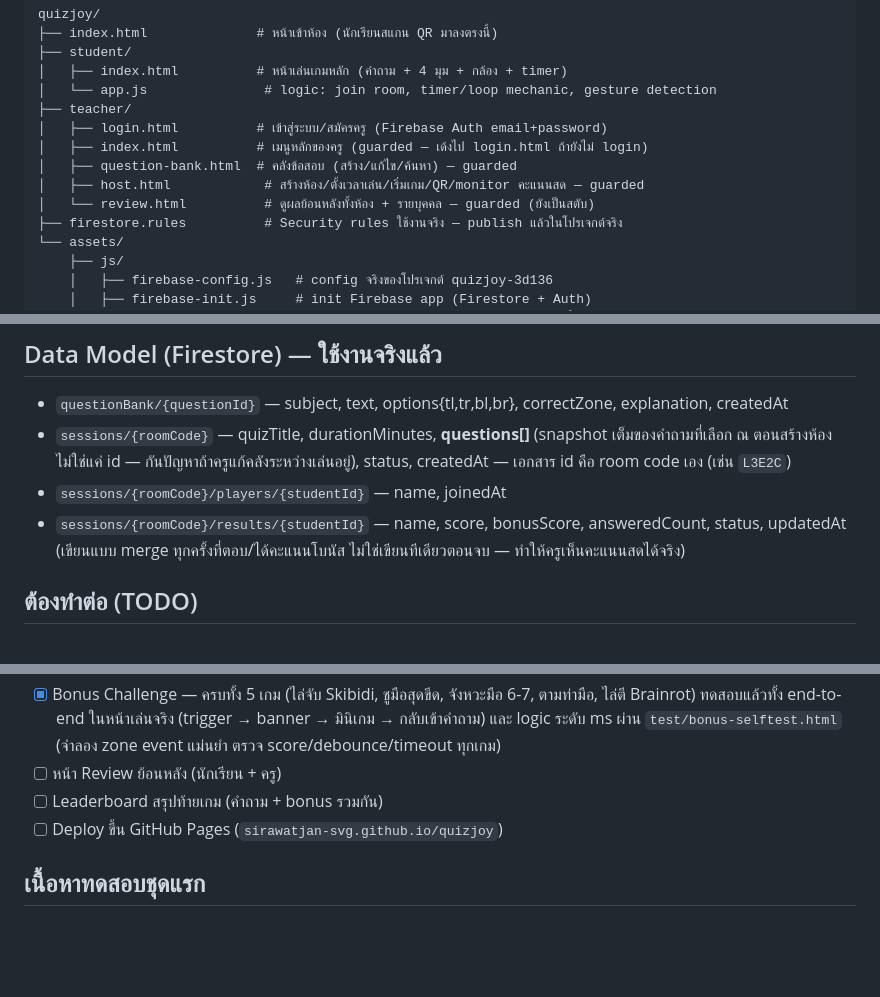
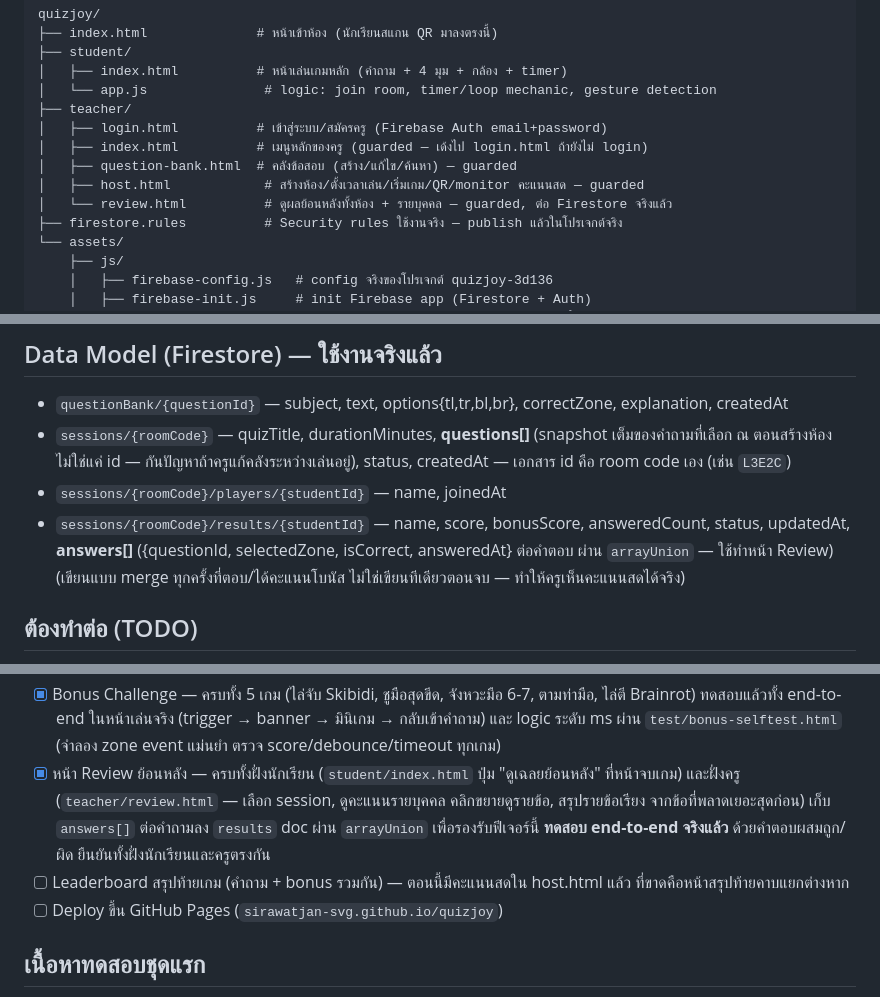
Before and after one commit to sirawatjan-svg/quizjoy, a Markdown page: README.md, 3 parts joined by grey strips. Rendered like a GitHub page; blank space fills up the shorter version.

Commit message:
Update README: retrospective review is built and verified
Co-Authored-By: Claude Sonnet 5 <noreply@anthropic.com>

```diff
--- a/README.md
+++ b/README.md
@@ -29,7 +29,7 @@ quizjoy/
 │   ├── index.html          # เมนูหลักของครู (guarded — เด้งไป login.html ถ้ายังไม่ login)
 │   ├── question-bank.html  # คลังข้อสอบ (สร้าง/แก้ไข/ค้นหา) — guarded
 │   ├── host.html            # สร้างห้อง/ตั้งเวลาเล่น/เริ่มเกม/QR/monitor คะแนนสด — guarded
-│   └── review.html          # ดูผลย้อนหลังทั้งห้อง + รายบุคคล — guarded (ยังเป็นสตับ)
+│   └── review.html          # ดูผลย้อนหลังทั้งห้อง + รายบุคคล — guarded, ต่อ Firestore จริงแล้ว
 ├── firestore.rules          # Security rules ใช้งานจริง — publish แล้วในโปรเจกต์จริง
 └── assets/
     ├── js/
@@ -54,7 +54,8 @@ test/
 - `sessions/{roomCode}` — quizTitle, durationMinutes, **questions[]** (snapshot เต็มของคำถามที่เลือก ณ ตอนสร้างห้อง
   ไม่ใช่แค่ id — กันปัญหาถ้าครูแก้คลังระหว่างเล่นอยู่), status, createdAt — เอกสาร id คือ room code เอง (เช่น `L3E2C`)
 - `sessions/{roomCode}/players/{studentId}` — name, joinedAt
-- `sessions/{roomCode}/results/{studentId}` — name, score, bonusScore, answeredCount, status, updatedAt
+- `sessions/{roomCode}/results/{studentId}` — name, score, bonusScore, answeredCount, status, updatedAt,
+  **answers[]** ({questionId, selectedZone, isCorrect, answeredAt} ต่อคำตอบ ผ่าน `arrayUnion` — ใช้ทำหน้า Review)
   (เขียนแบบ merge ทุกครั้งที่ตอบ/ได้คะแนนโบนัส ไม่ใช่เขียนทีเดียวตอนจบ — ทำให้ครูเห็นคะแนนสดได้จริง)
 
 ## ต้องทำต่อ (TODO)
@@ -85,8 +86,11 @@ test/
 - [x] Bonus Challenge — ครบทั้ง 5 เกม (ไล่จับ Skibidi, ชูมือสุดขีด, จังหวะมือ 6-7, ตามท่ามือ, ไล่ตี Brainrot)
       ทดสอบแล้วทั้ง end-to-end ในหน้าเล่นจริง (trigger → banner → มินิเกม → กลับเข้าคำถาม) และ logic ระดับ ms
       ผ่าน `test/bonus-selftest.html` (จำลอง zone event แม่นยำ ตรวจ score/debounce/timeout ทุกเกม)
-- [ ] หน้า Review ย้อนหลัง (นักเรียน + ครู)
-- [ ] Leaderboard สรุปท้ายเกม (คำถาม + bonus รวมกัน)
+- [x] หน้า Review ย้อนหลัง — ครบทั้งฝั่งนักเรียน (`student/index.html` ปุ่ม "ดูเฉลยย้อนหลัง" ที่หน้าจบเกม)
+      และฝั่งครู (`teacher/review.html` — เลือก session, ดูคะแนนรายบุคคล คลิกขยายดูรายข้อ, สรุปรายข้อเรียง
+      จากข้อที่พลาดเยอะสุดก่อน) เก็บ `answers[]` ต่อคำถามลง `results` doc ผ่าน `arrayUnion` เพื่อรองรับฟีเจอร์นี้
+      **ทดสอบ end-to-end จริงแล้ว** ด้วยคำตอบผสมถูก/ผิด ยืนยันทั้งฝั่งนักเรียนและครูตรงกัน
+- [ ] Leaderboard สรุปท้ายเกม (คำถาม + bonus รวมกัน) — ตอนนี้มีคะแนนสดใน host.html แล้ว ที่ขาดคือหน้าสรุปท้ายคาบแยกต่างหาก
 - [ ] Deploy ขึ้น GitHub Pages (`sirawatjan-svg.github.io/quizjoy`)
 
 ## เนื้อหาทดสอบชุดแรก
```
